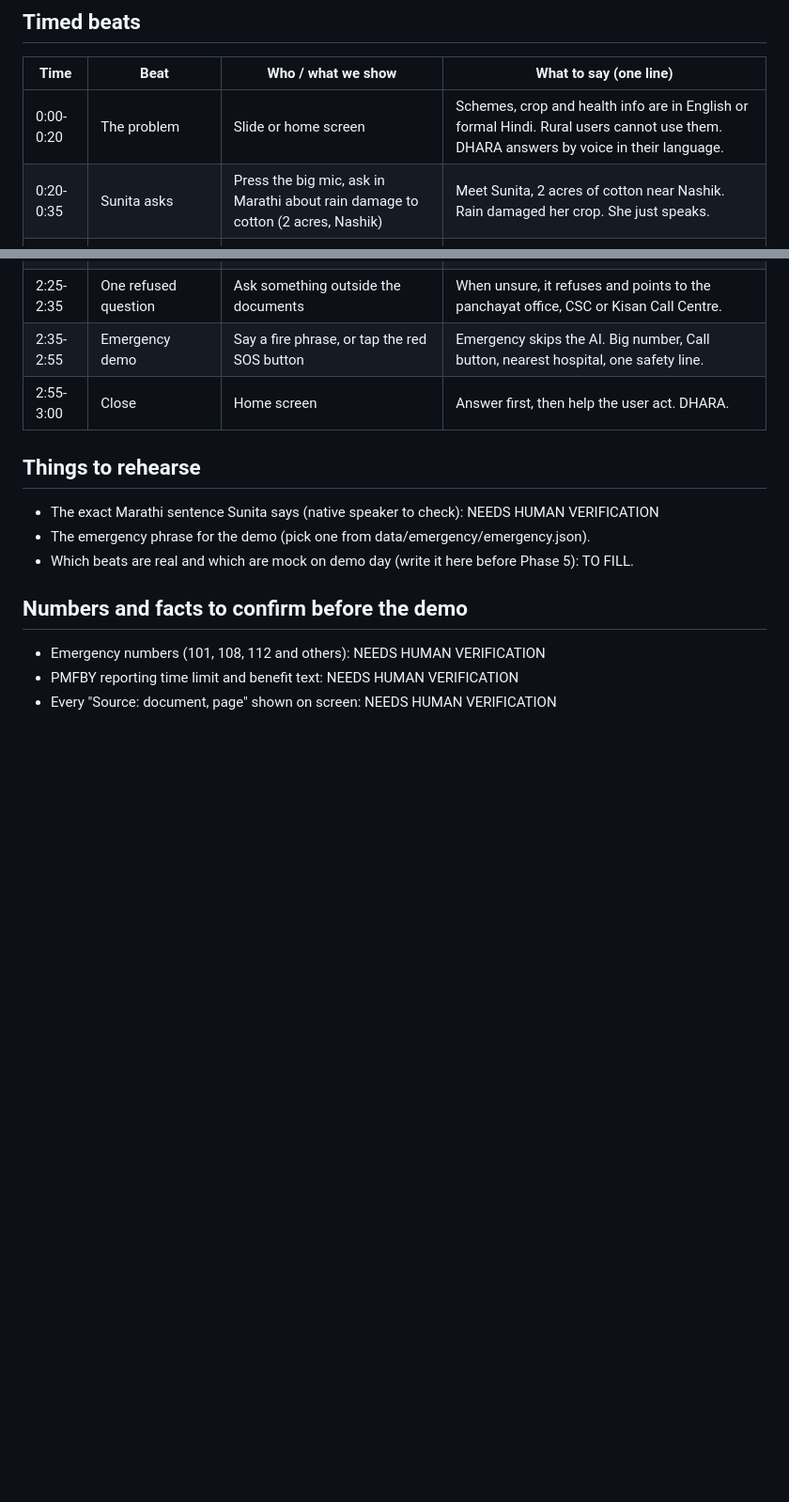
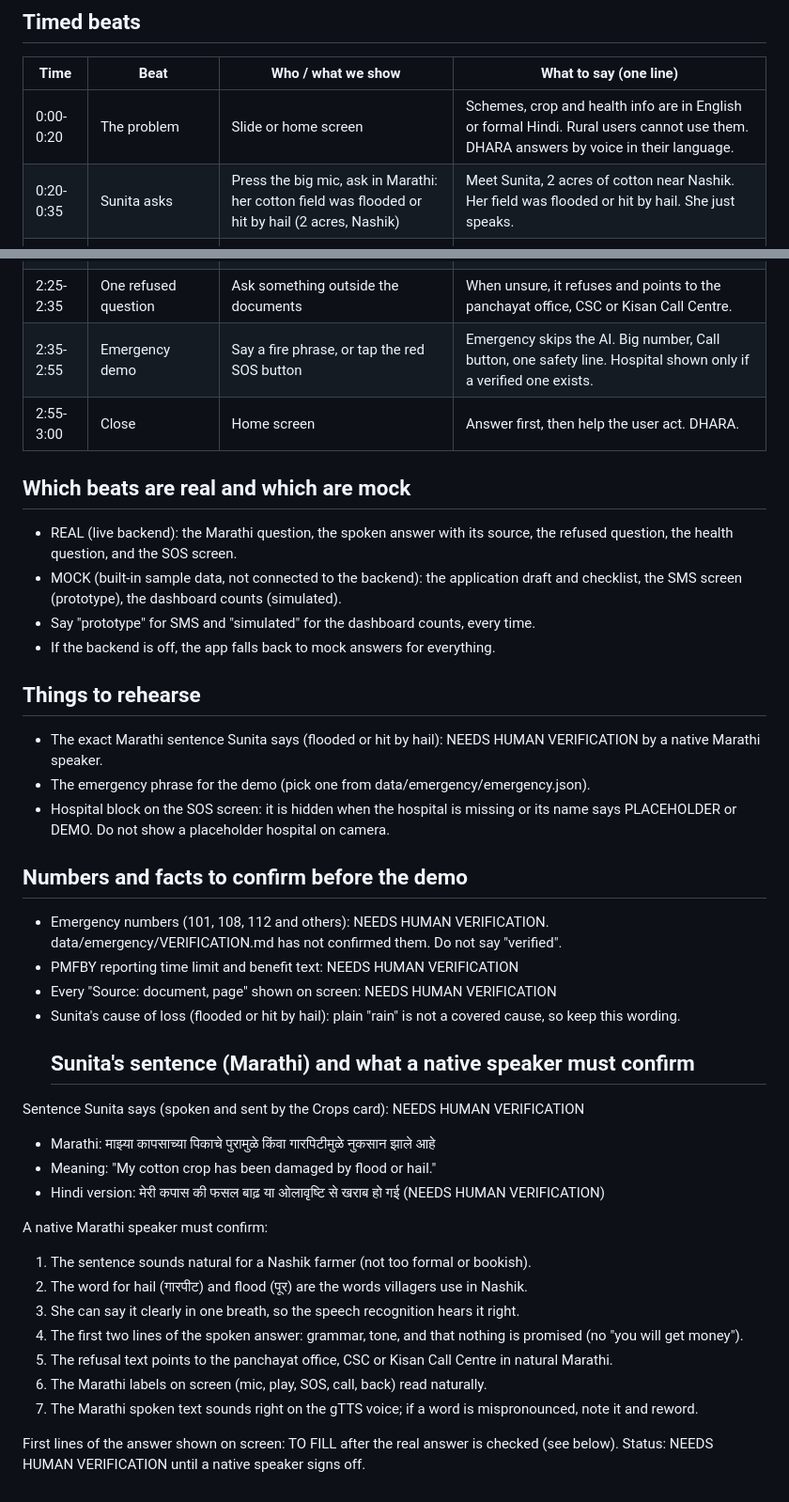
Before and after one commit to roopal045-cloud/MNIT_Hackathon, a Markdown page: demo-script.md, 2 parts joined by grey strips. Shown at 94% size. Rendered like a GitHub page; blank space fills up the shorter version.

Commit message:
Demo script: flood or hail wording, real vs mock, Marathi checklist

```diff
--- a/demo-script.md
+++ b/demo-script.md
@@ -14,7 +14,7 @@ simulated and labelled. Never claim a number is verified unless it is.
 | Time | Beat | Who / what we show | What to say (one line) |
 |------|------|--------------------|------------------------|
 | 0:00-0:20 | The problem | Slide or home screen | Schemes, crop and health info are in English or formal Hindi. Rural users cannot use them. DHARA answers by voice in their language. |
-| 0:20-0:35 | Sunita asks | Press the big mic, ask in Marathi about rain damage to cotton (2 acres, Nashik) | Meet Sunita, 2 acres of cotton near Nashik. Rain damaged her crop. She just speaks. |
+| 0:20-0:35 | Sunita asks | Press the big mic, ask in Marathi: her cotton field was flooded or hit by hail (2 acres, Nashik) | Meet Sunita, 2 acres of cotton near Nashik. Her field was flooded or hit by hail. She just speaks. |
 | 0:35-0:50 | Spoken answer with source | Answer card plays audio, shows "Source: document, page" | She hears the answer and sees exactly which official document it came from. |
 | 0:50-1:00 | Offer accepted | Tap "Prepare application" | The assistant offers to prepare her application. She says yes. |
 | 1:00-1:20 | 3 to 5 questions | Answer village, acres, date by voice | Only a few simple questions. No Aadhaar or ID numbers. |
@@ -24,15 +24,50 @@ simulated and labelled. Never claim a number is verified unless it is.
 | 2:05-2:15 | One crop question | Ask a crop question by voice | Crop advice from official material, with source. |
 | 2:15-2:25 | One health question (ASHA role) | Switch to ASHA worker, ask a health question | ASHA workers get short checklist answers. No diagnosis. |
 | 2:25-2:35 | One refused question | Ask something outside the documents | When unsure, it refuses and points to the panchayat office, CSC or Kisan Call Centre. |
-| 2:35-2:55 | Emergency demo | Say a fire phrase, or tap the red SOS button | Emergency skips the AI. Big number, Call button, nearest hospital, one safety line. |
+| 2:35-2:55 | Emergency demo | Say a fire phrase, or tap the red SOS button | Emergency skips the AI. Big number, Call button, one safety line. Hospital shown only if a verified one exists. |
 | 2:55-3:00 | Close | Home screen | Answer first, then help the user act. DHARA. |
 
+## Which beats are real and which are mock
+- REAL (live backend): the Marathi question, the spoken answer with its source,
+  the refused question, the health question, and the SOS screen.
+- MOCK (built-in sample data, not connected to the backend): the application
+  draft and checklist, the SMS screen (prototype), the dashboard counts (simulated).
+- Say "prototype" for SMS and "simulated" for the dashboard counts, every time.
+- If the backend is off, the app falls back to mock answers for everything.
+
 ## Things to rehearse
-- The exact Marathi sentence Sunita says (native speaker to check): NEEDS HUMAN VERIFICATION
+- The exact Marathi sentence Sunita says (flooded or hit by hail): NEEDS HUMAN
+  VERIFICATION by a native Marathi speaker.
 - The emergency phrase for the demo (pick one from data/emergency/emergency.json).
-- Which beats are real and which are mock on demo day (write it here before Phase 5): TO FILL.
+- Hospital block on the SOS screen: it is hidden when the hospital is missing or
+  its name says PLACEHOLDER or DEMO. Do not show a placeholder hospital on camera.
 
 ## Numbers and facts to confirm before the demo
-- Emergency numbers (101, 108, 112 and others): NEEDS HUMAN VERIFICATION
+- Emergency numbers (101, 108, 112 and others): NEEDS HUMAN VERIFICATION.
+  data/emergency/VERIFICATION.md has not confirmed them. Do not say "verified".
 - PMFBY reporting time limit and benefit text: NEEDS HUMAN VERIFICATION
 - Every "Source: document, page" shown on screen: NEEDS HUMAN VERIFICATION
+- Sunita's cause of loss (flooded or hit by hail): plain "rain" is not a covered
+  cause, so keep this wording.
+  ## Sunita's sentence (Marathi) and what a native speaker must confirm
+
+Sentence Sunita says (spoken and sent by the Crops card): NEEDS HUMAN VERIFICATION
+- Marathi: माझ्या कापसाच्या पिकाचे पुरामुळे किंवा गारपिटीमुळे नुकसान झाले आहे
+- Meaning: "My cotton crop has been damaged by flood or hail."
+- Hindi version: मेरी कपास की फसल बाढ़ या ओलावृष्टि से खराब हो गई (NEEDS HUMAN VERIFICATION)
+
+A native Marathi speaker must confirm:
+1. The sentence sounds natural for a Nashik farmer (not too formal or bookish).
+2. The word for hail (गारपीट) and flood (पूर) are the words villagers use in Nashik.
+3. She can say it clearly in one breath, so the speech recognition hears it right.
+4. The first two lines of the spoken answer: grammar, tone, and that nothing is
+   promised (no "you will get money").
+5. The refusal text points to the panchayat office, CSC or Kisan Call Centre in
+   natural Marathi.
+6. The Marathi labels on screen (mic, play, SOS, call, back) read naturally.
+7. The Marathi spoken text sounds right on the gTTS voice; if a word is
+   mispronounced, note it and reword.
+
+First lines of the answer shown on screen: TO FILL after the real answer is
+checked (see below).
+Status: NEEDS HUMAN VERIFICATION until a native speaker signs off.
```
